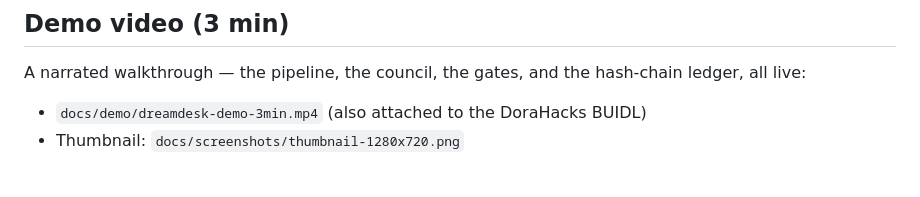
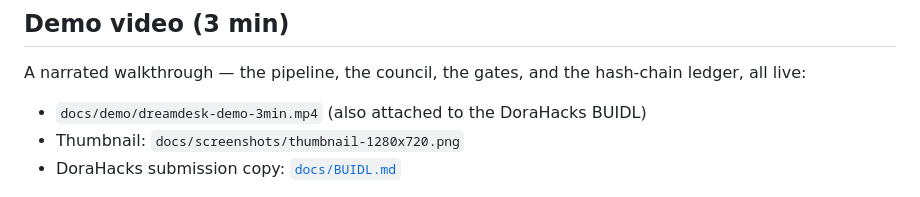
Before and after one commit to icohangar-ops/dreamdesk, a Markdown page: README.md, the part around the change. GitHub-like rendering.

Commit message:
Add DoraHacks BUIDL submission copy (docs/BUIDL.md, 11.4k chars) + README link

```diff
--- a/README.md
+++ b/README.md
@@ -97,6 +97,7 @@ A narrated walkthrough — the pipeline, the council, the gates, and the hash-ch
 
 - `docs/demo/dreamdesk-demo-3min.mp4` (also attached to the DoraHacks BUIDL)
 - Thumbnail: `docs/screenshots/thumbnail-1280x720.png`
+- DoraHacks submission copy: [`docs/BUIDL.md`](docs/BUIDL.md)
 
 [![DreamDesk demo thumbnail](docs/screenshots/thumbnail-1280x720.png)](docs/demo/dreamdesk-demo-3min.mp4)
 
```
Also changed, not shown: docs/BUIDL.md (added, +90 -0 lines).
